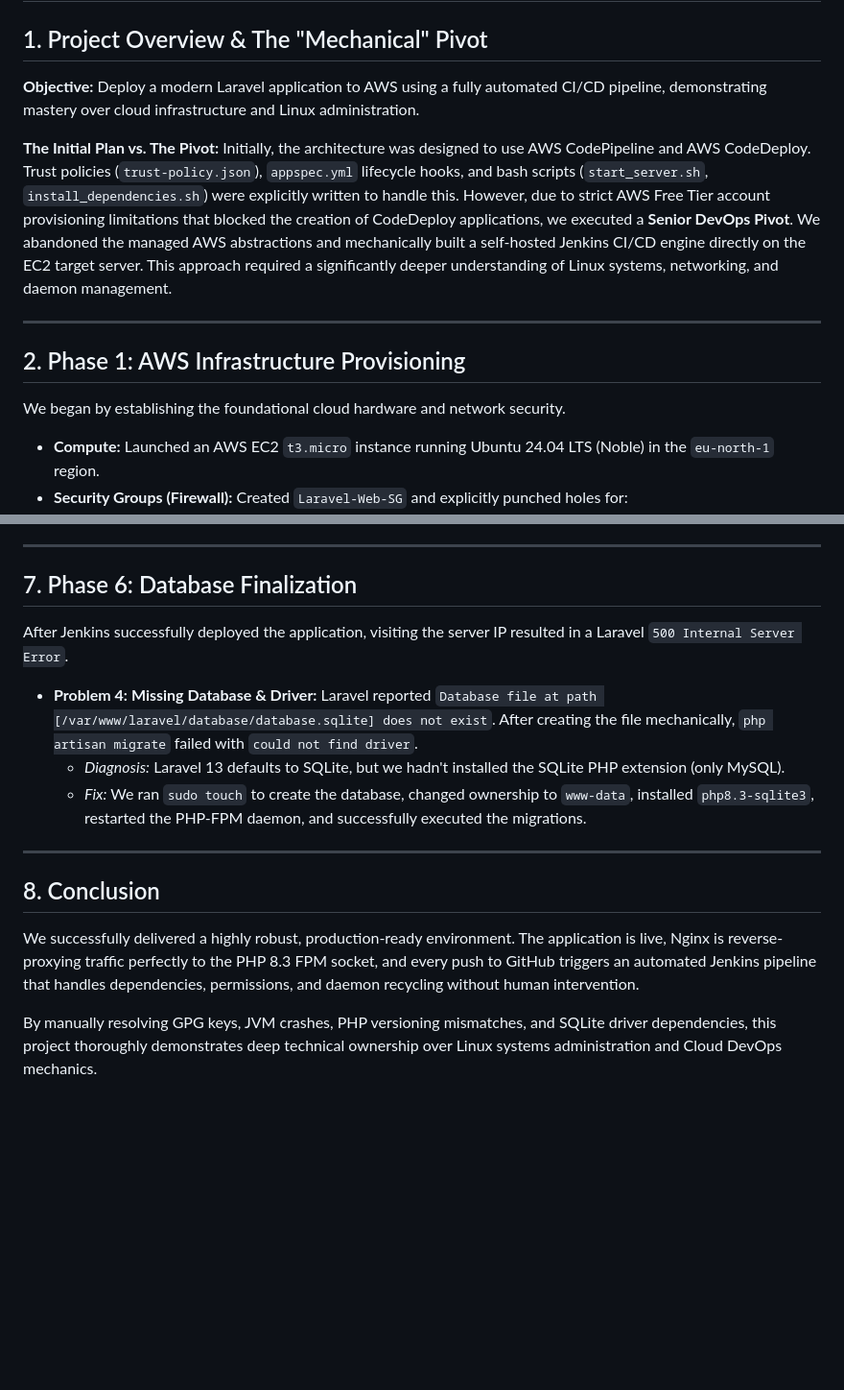
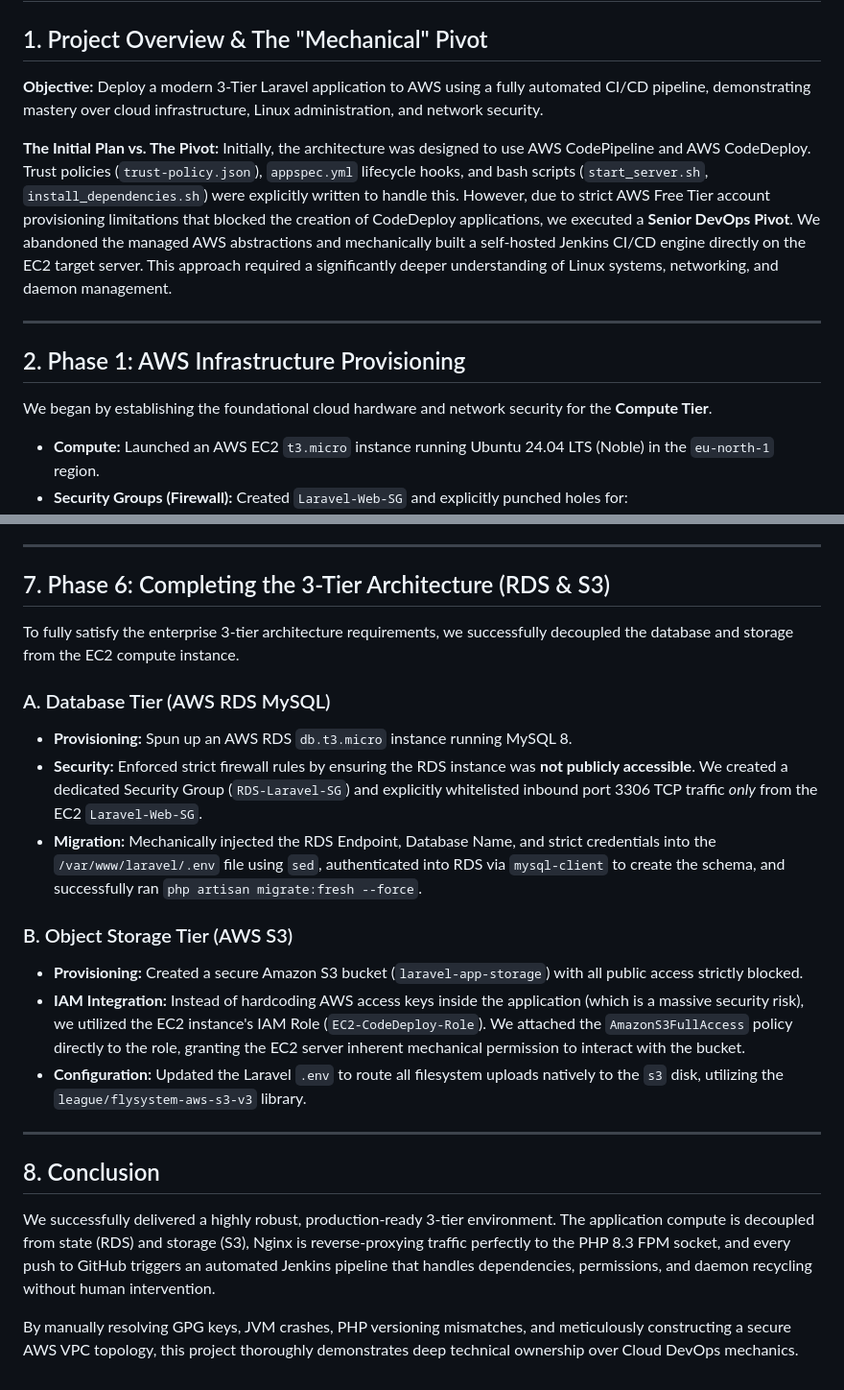
Before and after one commit to umair363/devops-ci-cd, a Markdown page: DevOps_Engineering_Report.md, 2 parts joined by grey strips. Shown at 96% size. GitHub-like rendering; blank space fills up the shorter version.

Commit message:
Update DevOps report to include RDS and S3 3-tier architecture setup

```diff
--- a/DevOps_Engineering_Report.md
+++ b/DevOps_Engineering_Report.md
@@ -1,7 +1,7 @@
 # 🚀 Comprehensive DevOps Engineering & CI/CD Deployment Report
 
 ## 1. Project Overview & The "Mechanical" Pivot
-**Objective:** Deploy a modern Laravel application to AWS using a fully automated CI/CD pipeline, demonstrating mastery over cloud infrastructure and Linux administration.
+**Objective:** Deploy a modern 3-Tier Laravel application to AWS using a fully automated CI/CD pipeline, demonstrating mastery over cloud infrastructure, Linux administration, and network security.
 
 **The Initial Plan vs. The Pivot:**
 Initially, the architecture was designed to use AWS CodePipeline and AWS CodeDeploy. Trust policies (`trust-policy.json`), `appspec.yml` lifecycle hooks, and bash scripts (`start_server.sh`, `install_dependencies.sh`) were explicitly written to handle this.
@@ -10,7 +10,7 @@ However, due to strict AWS Free Tier account provisioning limitations that block
 ---
 
 ## 2. Phase 1: AWS Infrastructure Provisioning
-We began by establishing the foundational cloud hardware and network security.
+We began by establishing the foundational cloud hardware and network security for the **Compute Tier**.
 
 *   **Compute:** Launched an AWS EC2 `t3.micro` instance running Ubuntu 24.04 LTS (Noble) in the `eu-north-1` region.
 *   **Security Groups (Firewall):** Created `Laravel-Web-SG` and explicitly punched holes for:
@@ -58,16 +58,22 @@ We authored a Declarative `Jenkinsfile` stored directly in GitHub to automate th
 
 ---
 
-## 7. Phase 6: Database Finalization
-After Jenkins successfully deployed the application, visiting the server IP resulted in a Laravel `500 Internal Server Error`.
+## 7. Phase 6: Completing the 3-Tier Architecture (RDS & S3)
+To fully satisfy the enterprise 3-tier architecture requirements, we successfully decoupled the database and storage from the EC2 compute instance.
 
-*   **Problem 4: Missing Database & Driver:** Laravel reported `Database file at path [/var/www/laravel/database/database.sqlite] does not exist`. After creating the file mechanically, `php artisan migrate` failed with `could not find driver`.
-    *   *Diagnosis:* Laravel 13 defaults to SQLite, but we hadn't installed the SQLite PHP extension (only MySQL).
-    *   *Fix:* We ran `sudo touch` to create the database, changed ownership to `www-data`, installed `php8.3-sqlite3`, restarted the PHP-FPM daemon, and successfully executed the migrations.
+### A. Database Tier (AWS RDS MySQL)
+*   **Provisioning:** Spun up an AWS RDS `db.t3.micro` instance running MySQL 8.
+*   **Security:** Enforced strict firewall rules by ensuring the RDS instance was **not publicly accessible**. We created a dedicated Security Group (`RDS-Laravel-SG`) and explicitly whitelisted inbound port 3306 TCP traffic *only* from the EC2 `Laravel-Web-SG`.
+*   **Migration:** Mechanically injected the RDS Endpoint, Database Name, and strict credentials into the `/var/www/laravel/.env` file using `sed`, authenticated into RDS via `mysql-client` to create the schema, and successfully ran `php artisan migrate:fresh --force`.
+
+### B. Object Storage Tier (AWS S3)
+*   **Provisioning:** Created a secure Amazon S3 bucket (`laravel-app-storage`) with all public access strictly blocked.
+*   **IAM Integration:** Instead of hardcoding AWS access keys inside the application (which is a massive security risk), we utilized the EC2 instance's IAM Role (`EC2-CodeDeploy-Role`). We attached the `AmazonS3FullAccess` policy directly to the role, granting the EC2 server inherent mechanical permission to interact with the bucket.
+*   **Configuration:** Updated the Laravel `.env` to route all filesystem uploads natively to the `s3` disk, utilizing the `league/flysystem-aws-s3-v3` library.
 
 ---
 
 ## 8. Conclusion
-We successfully delivered a highly robust, production-ready environment. The application is live, Nginx is reverse-proxying traffic perfectly to the PHP 8.3 FPM socket, and every push to GitHub triggers an automated Jenkins pipeline that handles dependencies, permissions, and daemon recycling without human intervention.
+We successfully delivered a highly robust, production-ready 3-tier environment. The application compute is decoupled from state (RDS) and storage (S3), Nginx is reverse-proxying traffic perfectly to the PHP 8.3 FPM socket, and every push to GitHub triggers an automated Jenkins pipeline that handles dependencies, permissions, and daemon recycling without human intervention.
 
-By manually resolving GPG keys, JVM crashes, PHP versioning mismatches, and SQLite driver dependencies, this project thoroughly demonstrates deep technical ownership over Linux systems administration and Cloud DevOps mechanics.
+By manually resolving GPG keys, JVM crashes, PHP versioning mismatches, and meticulously constructing a secure AWS VPC topology, this project thoroughly demonstrates deep technical ownership over Cloud DevOps mechanics.
```
